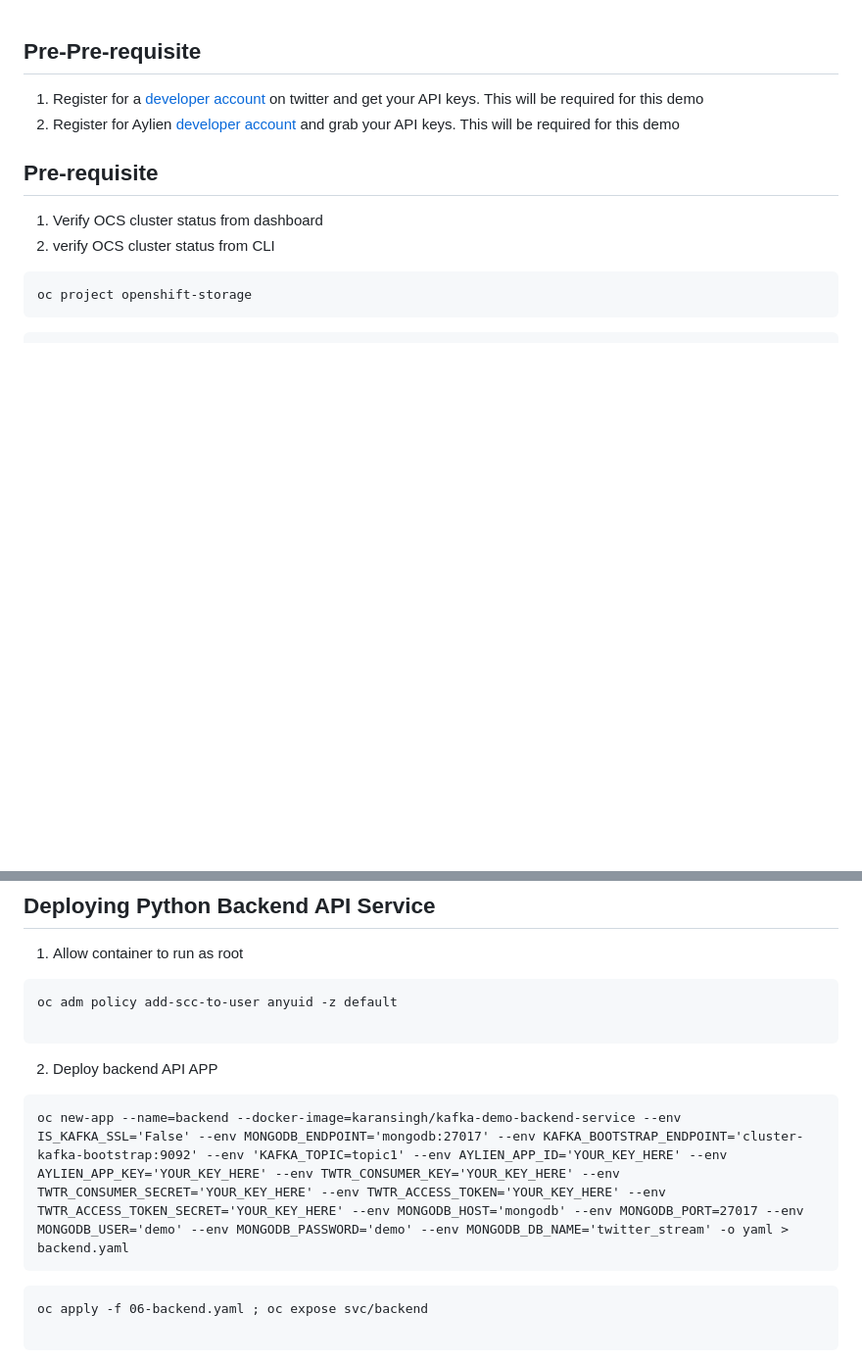
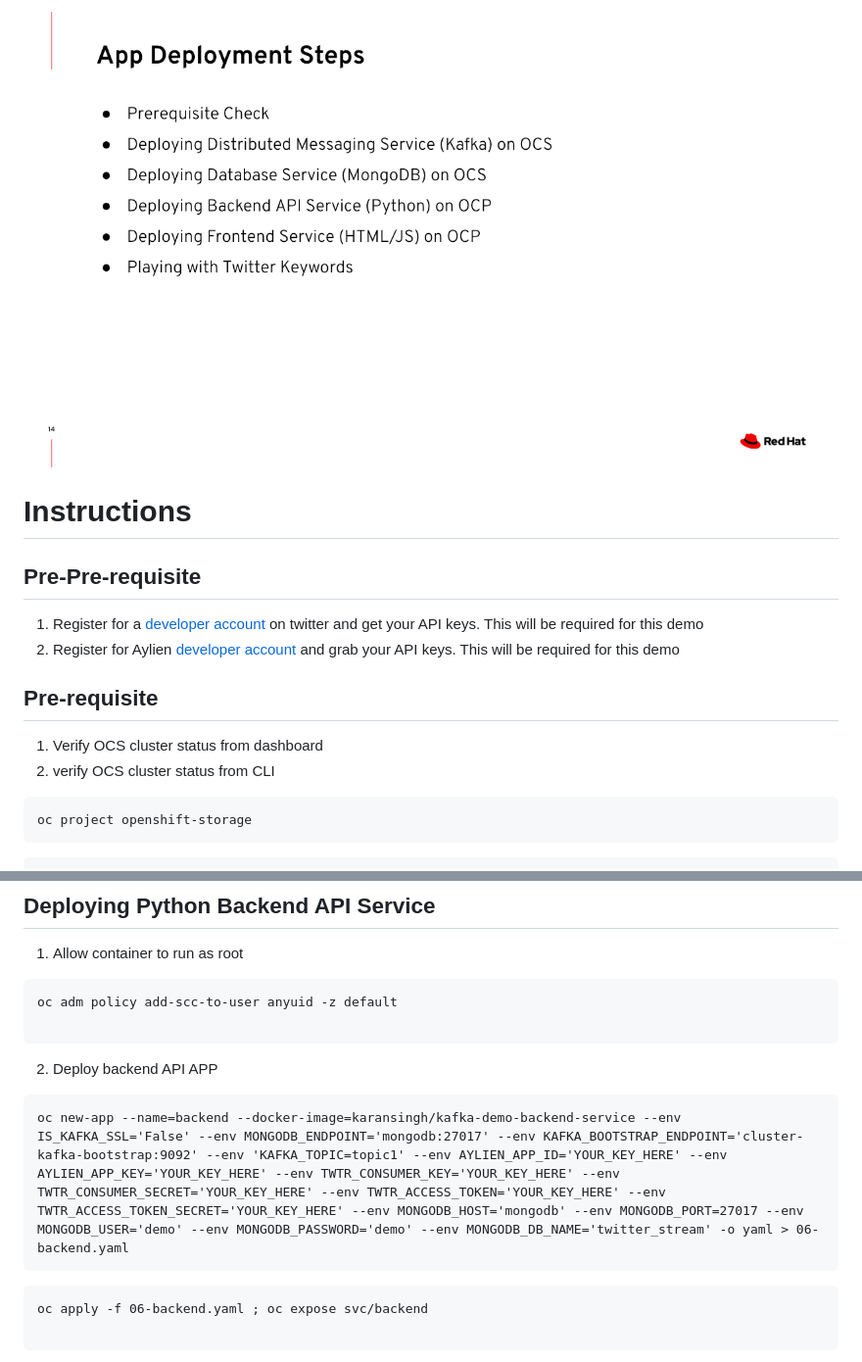
Before and after one commit to ksingh7/twitter_streaming_app_on_openshift_OCS, a Markdown page: README.md, 2 parts joined by grey strips. Shown: that part at 98% size. Rendered like a GitHub page; pictures changed too: img/intro-5.png (added); blank space fills up the shorter version.

````diff
--- a/README.md
+++ b/README.md
@@ -1,3 +17,6 @@
+![](img/intro-5.png)
+# Instructions
+
 ## Pre-Pre-requisite
 
 1. Register for a [developer account](https://developer.twitter.com/) on twitter and get your API keys. This will be required for this demo
@@ -139,7 +158,7 @@ oc adm policy add-scc-to-user anyuid -z default
 2. Deploy backend API APP
 
 ```
-oc new-app --name=backend --docker-image=karansingh/kafka-demo-backend-service --env IS_KAFKA_SSL='False' --env MONGODB_ENDPOINT='mongodb:27017' --env KAFKA_BOOTSTRAP_ENDPOINT='cluster-kafka-bootstrap:9092' --env 'KAFKA_TOPIC=topic1' --env AYLIEN_APP_ID='YOUR_KEY_HERE' --env AYLIEN_APP_KEY='YOUR_KEY_HERE' --env TWTR_CONSUMER_KEY='YOUR_KEY_HERE' --env TWTR_CONSUMER_SECRET='YOUR_KEY_HERE' --env TWTR_ACCESS_TOKEN='YOUR_KEY_HERE' --env TWTR_ACCESS_TOKEN_SECRET='YOUR_KEY_HERE' --env MONGODB_HOST='mongodb' --env MONGODB_PORT=27017 --env MONGODB_USER='demo' --env MONGODB_PASSWORD='demo' --env MONGODB_DB_NAME='twitter_stream' -o yaml > backend.yaml
+oc new-app --name=backend --docker-image=karansingh/kafka-demo-backend-service --env IS_KAFKA_SSL='False' --env MONGODB_ENDPOINT='mongodb:27017' --env KAFKA_BOOTSTRAP_ENDPOINT='cluster-kafka-bootstrap:9092' --env 'KAFKA_TOPIC=topic1' --env AYLIEN_APP_ID='YOUR_KEY_HERE' --env AYLIEN_APP_KEY='YOUR_KEY_HERE' --env TWTR_CONSUMER_KEY='YOUR_KEY_HERE' --env TWTR_CONSUMER_SECRET='YOUR_KEY_HERE' --env TWTR_ACCESS_TOKEN='YOUR_KEY_HERE' --env TWTR_ACCESS_TOKEN_SECRET='YOUR_KEY_HERE' --env MONGODB_HOST='mongodb' --env MONGODB_PORT=27017 --env MONGODB_USER='demo' --env MONGODB_PASSWORD='demo' --env MONGODB_DB_NAME='twitter_stream' -o yaml > 06-backend.yaml
 ```
 ```
 oc apply -f 06-backend.yaml ; oc expose svc/backend
````
Also changed, not shown: other parts of README.md (+16 -0 lines), img/intro-1.png (added), img/intro-2.png (added), img/intro-3.png (added), img/intro-4.png (added), img/intro-6.jpg (added).
